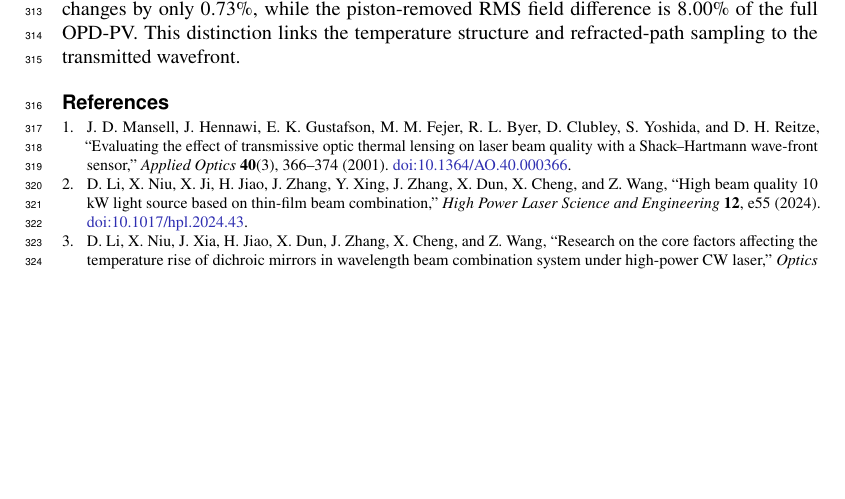
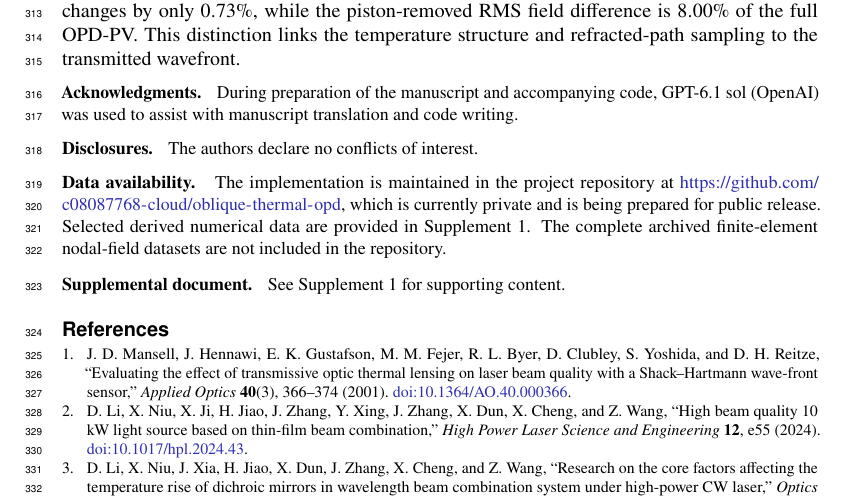
Before and after one commit to c08087768-cloud/oblique-thermal-opd, a LaTeX document (manuscript/main.tex): part of page 14 of 15, cut so that both start at the same text, the shorter picture padded with empty space. Compiled offline with pdfLaTeX.

Commit message:
Add author-confirmed submission declarations

```diff
--- a/manuscript/main.tex
+++ b/manuscript/main.tex
@@ -499,5 +499,21 @@ This distinction links the temperature structure and refracted-path sampling to
 \end{samepage}
 \par
 \FloatBarrier
+\begin{backmatter}
+\bmsection{Acknowledgments}
+During preparation of the manuscript and accompanying code, GPT-6.1 sol (OpenAI) was used to assist with manuscript translation and code writing.
+
+\bmsection{Disclosures}
+The authors declare no conflicts of interest.
+
+\bmsection{Data availability}
+The implementation is maintained in the project repository at \url{https://github.com/c08087768-cloud/oblique-thermal-opd}, which is currently private and is being prepared for public release.
+Selected derived numerical data are provided in Supplement 1.
+The complete archived finite-element nodal-field datasets are not included in the repository.
+
+\bmsection{Supplemental document}
+See Supplement 1 for supporting content.
+\end{backmatter}
+
 \input{references.tex}
 \end{document}
```
Also changed, not shown: manuscript/TEMPLATE.md (+6 -2 lines), manuscript/main_zh.tex (+16 -0 lines), manuscript/main_revised.pdf (added), manuscript/main_zh_revised.pdf (added), 2 other files.
